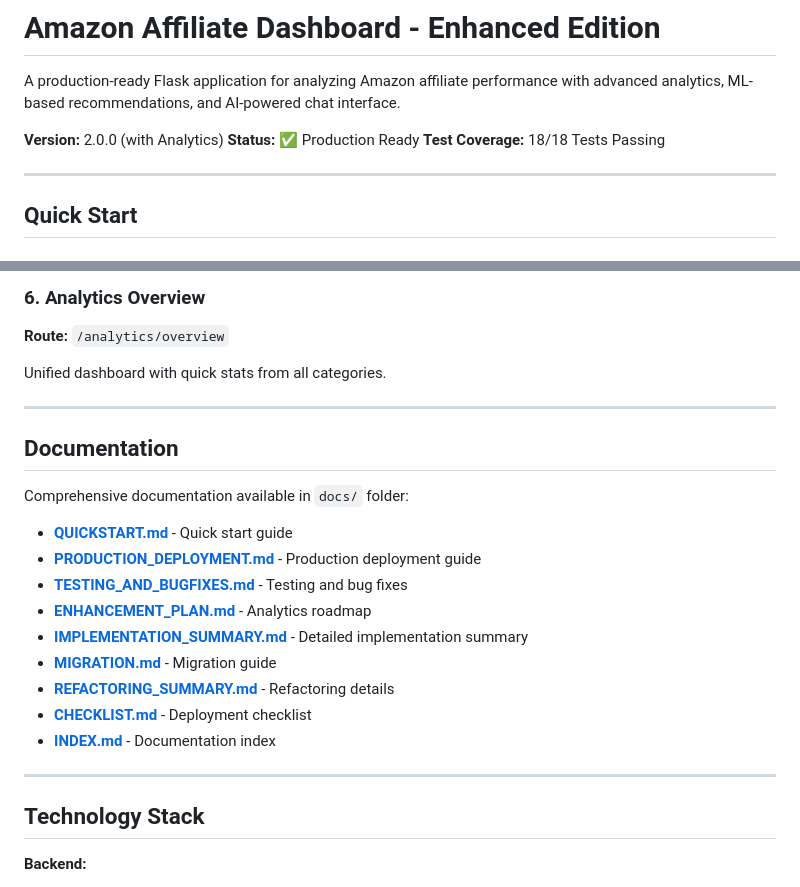
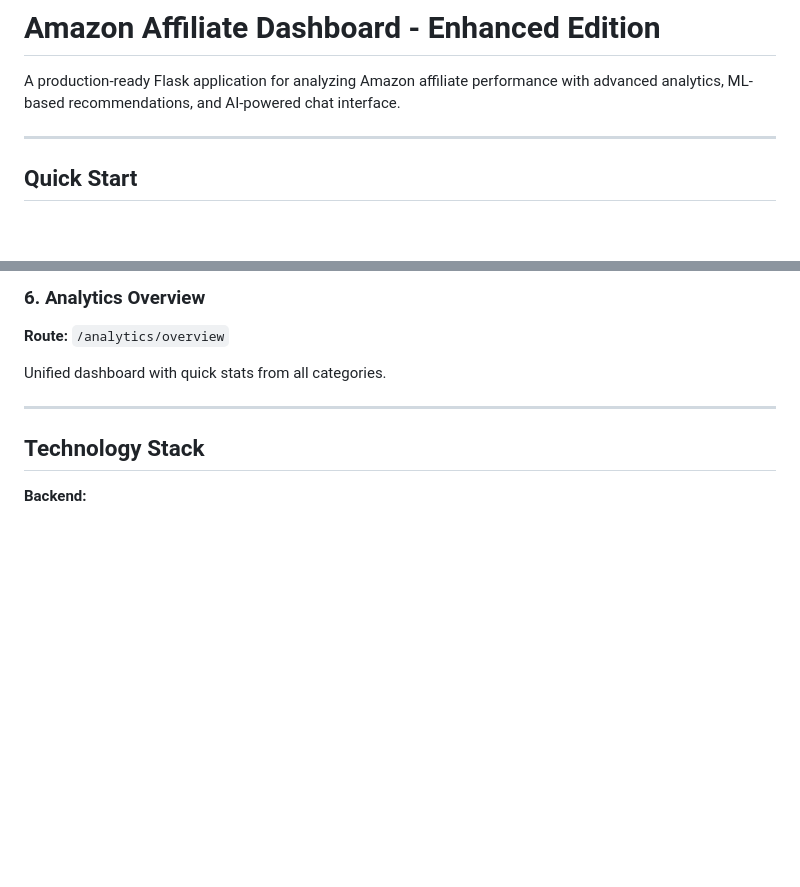
Before and after one commit to Lokesh-Tallapaneni/Amazon-Affliate-Dashboard, a Markdown page: README.md, 2 parts joined by grey strips. GitHub-like rendering; blank space fills up the shorter version.

```diff
--- a/README.md
+++ b/README.md
@@ -2,9 +2,6 @@
 
 A production-ready Flask application for analyzing Amazon affiliate performance with advanced analytics, ML-based recommendations, and AI-powered chat interface.
 
-**Version:** 2.0.0 (with Analytics)
-**Status:** ✅ Production Ready
-**Test Coverage:** 18/18 Tests Passing
 
 ---
 
@@ -190,22 +160,6 @@ Compare Amazon vs 3rd Party seller performance.
 **Route:** `/analytics/overview`
 
 Unified dashboard with quick stats from all categories.
-
----
-
-## Documentation
-
-Comprehensive documentation available in `docs/` folder:
-
-- **[QUICKSTART.md](docs/QUICKSTART.md)** - Quick start guide
-- **[PRODUCTION_DEPLOYMENT.md](docs/PRODUCTION_DEPLOYMENT.md)** - Production deployment guide
-- **[TESTING_AND_BUGFIXES.md](docs/TESTING_AND_BUGFIXES.md)** - Testing and bug fixes
-- **[ENHANCEMENT_PLAN.md](docs/ENHANCEMENT_PLAN.md)** - Analytics roadmap
-- **[IMPLEMENTATION_SUMMARY.md](docs/IMPLEMENTATION_SUMMARY.md)** - Detailed implementation summary
-- **[MIGRATION.md](docs/MIGRATION.md)** - Migration guide
-- **[REFACTORING_SUMMARY.md](docs/REFACTORING_SUMMARY.md)** - Refactoring details
-- **[CHECKLIST.md](docs/CHECKLIST.md)** - Deployment checklist
-- **[INDEX.md](docs/INDEX.md)** - Documentation index
 
 ---
 
```
Also changed, not shown: other parts of README.md (+0 -53 lines).
